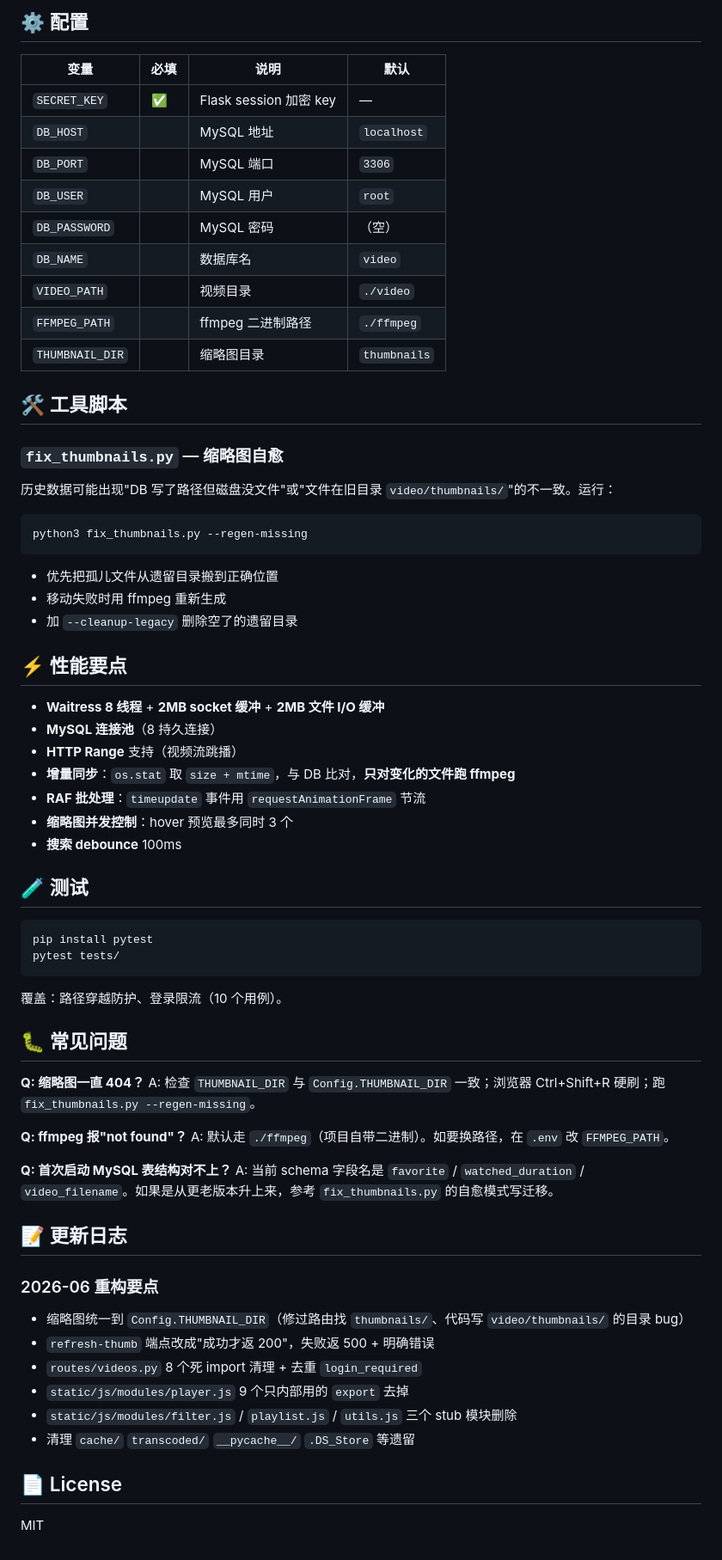
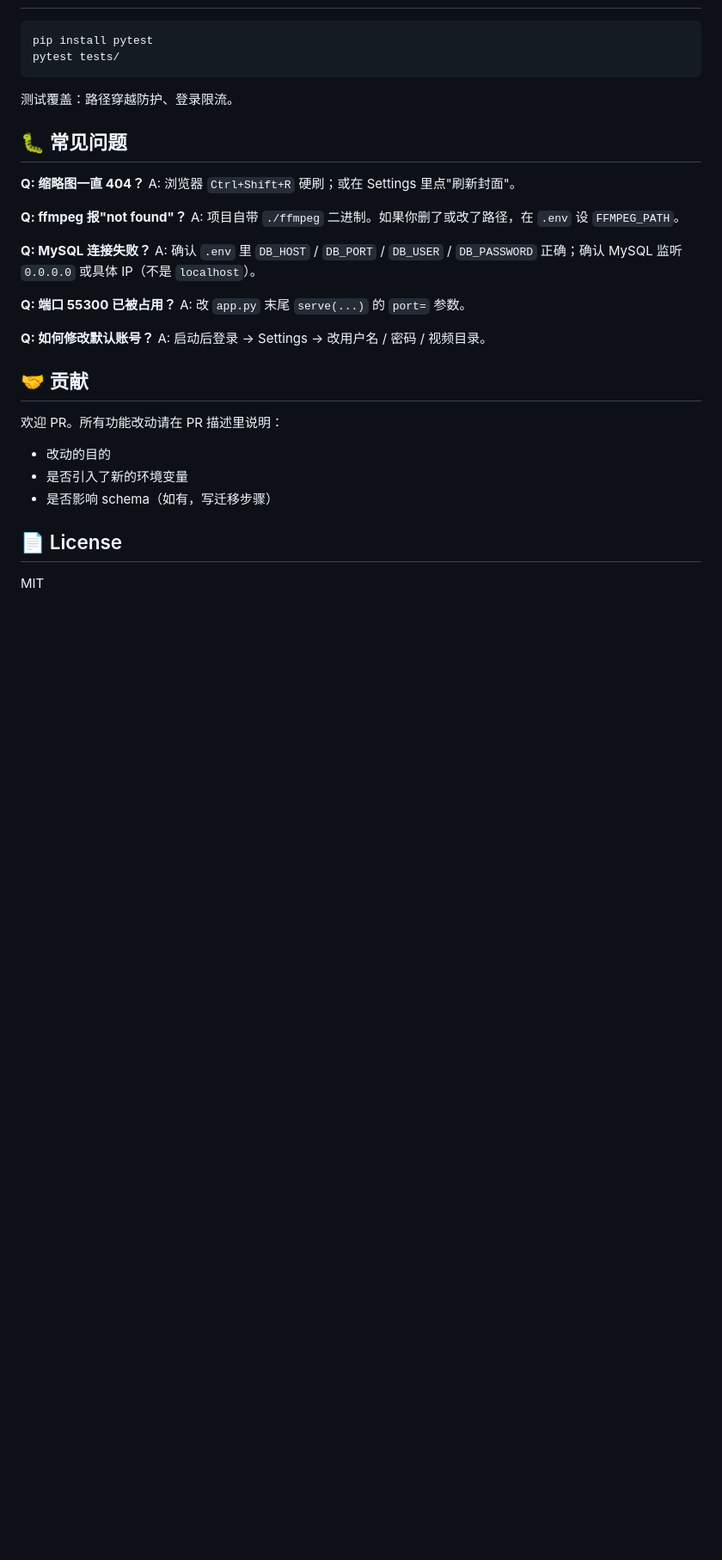
Before and after one commit to Kinder-song/Cinevault, a Markdown page: README.md, the part around one of its changes. Shown at 86% size. GitHub-like rendering; blank space fills up the shorter version.

````diff
--- a/README.md
+++ b/README.md
@@ -204,65 +142,33 @@ share_tokens      分享 token（video_filename、expires_at）
-## ⚙️ 配置
-
-| 变量 | 必填 | 说明 | 默认 |
-|---|---|---|---|
-| `SECRET_KEY` | ✅ | Flask session 加密 key | — |
-| `DB_HOST` | | MySQL 地址 | `localhost` |
-| `DB_PORT` | | MySQL 端口 | `3306` |
-| `DB_USER` | | MySQL 用户 | `root` |
-| `DB_PASSWORD` | | MySQL 密码 | （空）|
-| `DB_NAME` | | 数据库名 | `video` |
-| `VIDEO_PATH` | | 视频目录 | `./video` |
-| `FFMPEG_PATH` | | ffmpeg 二进制路径 | `./ffmpeg` |
-| `THUMBNAIL_DIR` | | 缩略图目录 | `thumbnails` |
-
-## 🛠️ 工具脚本
-
-### `fix_thumbnails.py` — 缩略图自愈
-历史数据可能出现"DB 写了路径但磁盘没文件"或"文件在旧目录 `video/thumbnails/`"的不一致。运行：
-```bash
-python3 fix_thumbnails.py --regen-missing
-```
-- 优先把孤儿文件从遗留目录搬到正确位置
-- 移动失败时用 ffmpeg 重新生成
-- 加 `--cleanup-legacy` 删除空了的遗留目录
-
-## ⚡ 性能要点
-
-- **Waitress 8 线程** + **2MB socket 缓冲** + **2MB 文件 I/O 缓冲**
-- **MySQL 连接池**（8 持久连接）
-- **HTTP Range** 支持（视频流跳播）
-- **增量同步**：`os.stat` 取 `size + mtime`，与 DB 比对，**只对变化的文件跑 ffmpeg**
-- **RAF 批处理**：`timeupdate` 事件用 `requestAnimationFrame` 节流
-- **缩略图并发控制**：hover 预览最多同时 3 个
-- **搜索 debounce** 100ms
-
-## 🧪 测试
 ```bash
 pip install pytest
 pytest tests/
 ```
-覆盖：路径穿越防护、登录限流（10 个用例）。
+
+测试覆盖：路径穿越防护、登录限流。
 
 ## 🐛 常见问题
 
 **Q: 缩略图一直 404？**
-A: 检查 `THUMBNAIL_DIR` 与 `Config.THUMBNAIL_DIR` 一致；浏览器 Ctrl+Shift+R 硬刷；跑 `fix_thumbnails.py --regen-missing`。
+A: 浏览器 `Ctrl+Shift+R` 硬刷；或在 Settings 里点"刷新封面"。
 
 **Q: ffmpeg 报"not found"？**
-A: 默认走 `./ffmpeg`（项目自带二进制）。如要换路径，在 `.env` 改 `FFMPEG_PATH`。
+A: 项目自带 `./ffmpeg` 二进制。如果你删了或改了路径，在 `.env` 设 `FFMPEG_PATH`。
 
-**Q: 首次启动 MySQL 表结构对不上？**
-A: 当前 schema 字段名是 `favorite` / `watched_duration` / `video_filename`。如果是从更老版本升上来，参考 `fix_thumbnails.py` 的自愈模式写迁移。
+**Q: MySQL 连接失败？**
+A: 确认 `.env` 里 `DB_HOST` / `DB_PORT` / `DB_USER` / `DB_PASSWORD` 正确；确认 MySQL 监听 `0.0.0.0` 或具体 IP（不是 `localhost`）。
 
-## 📝 更新日志
+**Q: 端口 55300 已被占用？**
+A: 改 `app.py` 末尾 `serve(...)` 的 `port=` 参数。
 
-### 2026-06 重构要点
-- 缩略图统一到 `Config.THUMBNAIL_DIR`（修过路由找 `thumbnails/`、代码写 `video/thumbnails/` 的目录 bug）
-- `refresh-thumb` 端点改成"成功才返 200"，失败返 500 + 明确错误
-- `routes/videos.py` 8 个死 import 清理 + 去重 `login_required`
-- `static/js/modules/player.js` 9 个只内部用的 `export` 去掉
-- `static/js/modules/filter.js` / `playlist.js` / `utils.js` 三个 stub 模块删除
-- 清理 `cache/` `transcoded/` `__pycache__/` `.DS_Store` 等遗留
+**Q: 如何修改默认账号？**
+A: 启动后登录 → Settings → 改用户名 / 密码 / 视频目录。
+
+## 🤝 贡献
+
+欢迎 PR。所有功能改动请在 PR 描述里说明：
+- 改动的目的
+- 是否引入了新的环境变量
+- 是否影响 schema（如有，写迁移步骤）
 
 ## 📄 License
 
````
Also changed, not shown: other parts of README.md (+111 -173 lines).
